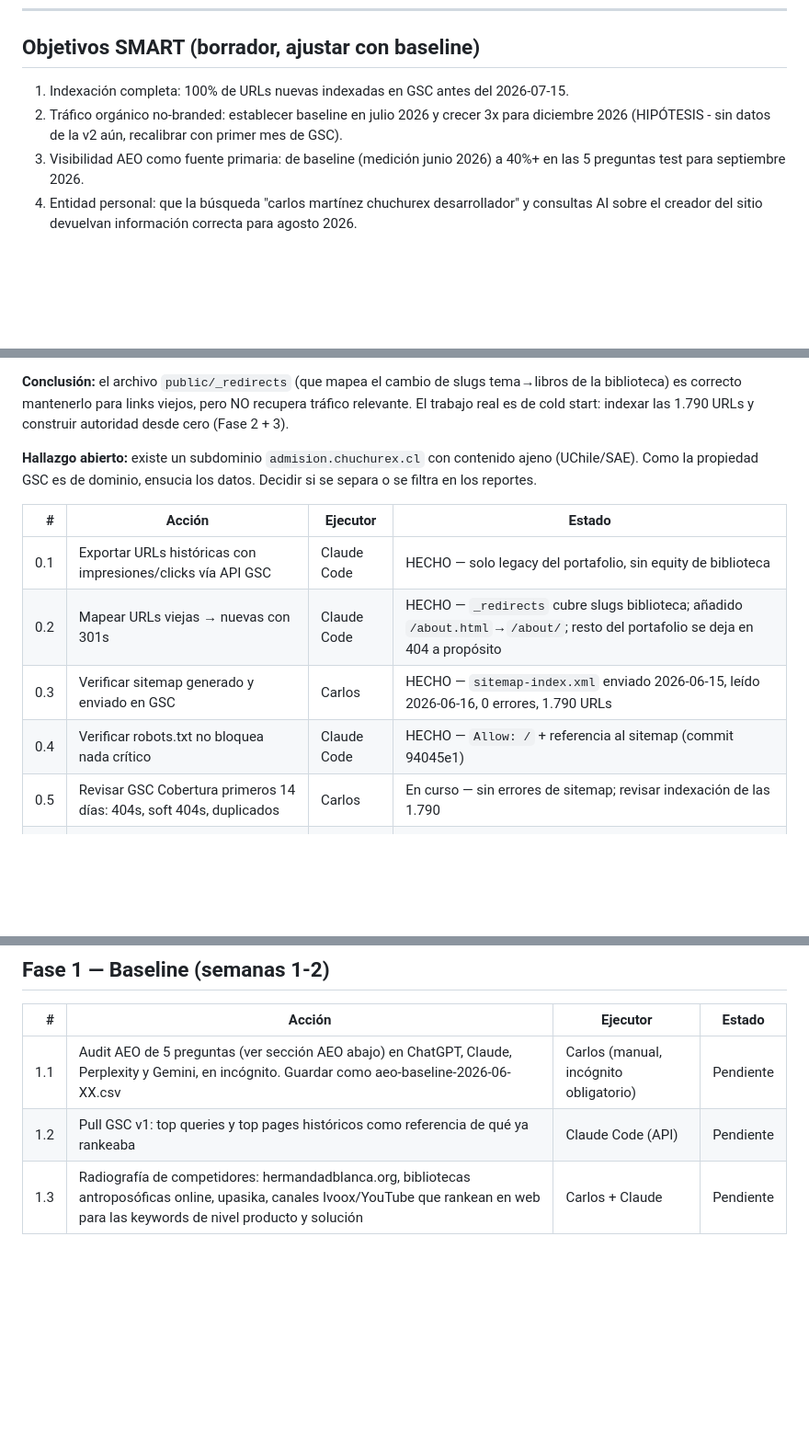
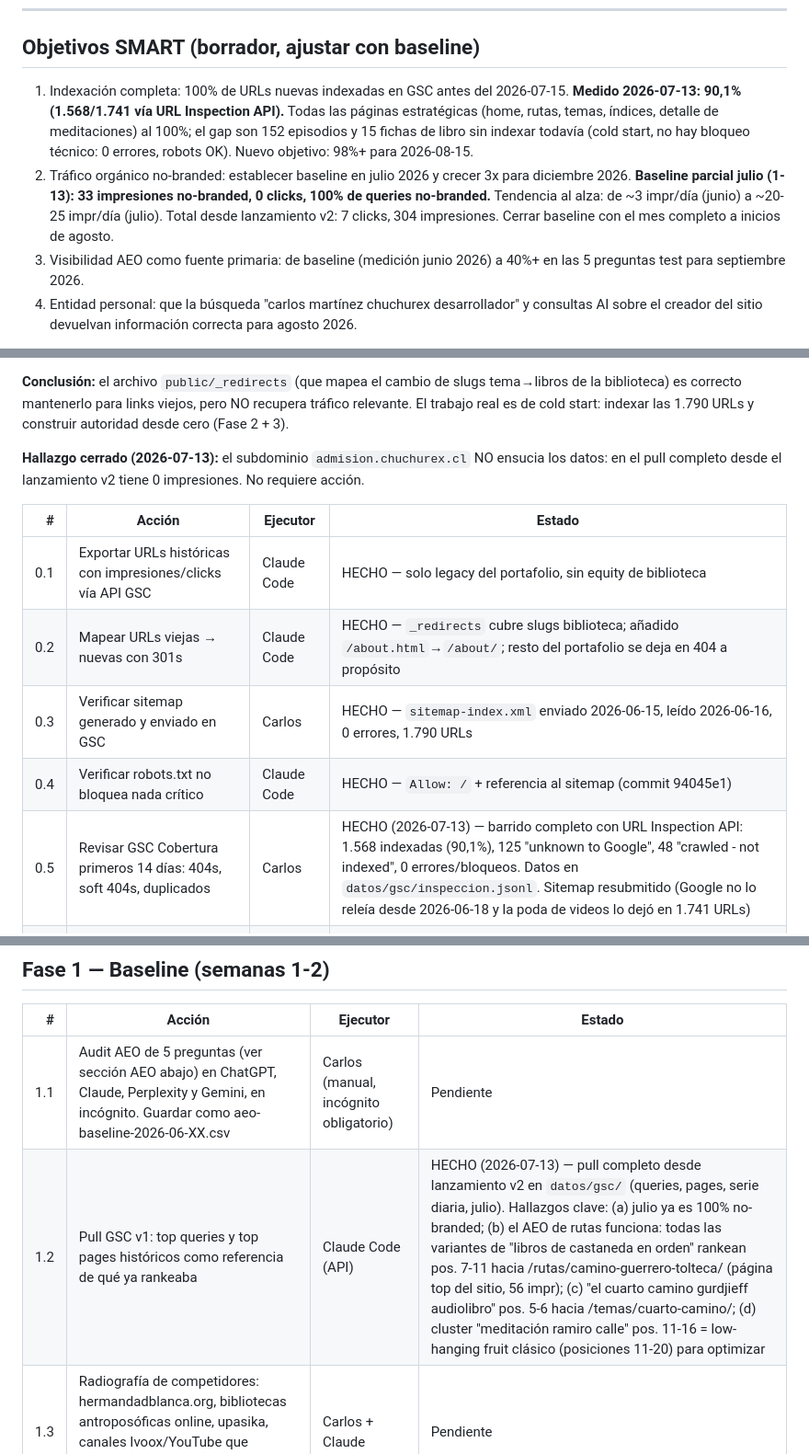
Before and after one commit to chuchurex/biblioteca, a Markdown page: seo-plan-chuchurex-2026.md, 3 parts joined by grey strips. Shown at 92% size. GitHub-like rendering; blank space fills up the shorter version.

Commit message:
doc: actualizar plan SEO con pull GSC del 2026-07-13 (indexación 90,1%, baseline julio)

```diff
--- a/seo-plan-chuchurex-2026.md
+++ b/seo-plan-chuchurex-2026.md
@@ -36,8 +36,8 @@ Nota: en nivel producto los competidores SERP son YouTube, Spotify e Ivoox, no s
 
 ## Objetivos SMART (borrador, ajustar con baseline)
 
-1. Indexación completa: 100% de URLs nuevas indexadas en GSC antes del 2026-07-15.
-2. Tráfico orgánico no-branded: establecer baseline en julio 2026 y crecer 3x para diciembre 2026 (HIPÓTESIS - sin datos de la v2 aún, recalibrar con primer mes de GSC).
+1. Indexación completa: 100% de URLs nuevas indexadas en GSC antes del 2026-07-15. **Medido 2026-07-13: 90,1% (1.568/1.741 vía URL Inspection API).** Todas las páginas estratégicas (home, rutas, temas, índices, detalle de meditaciones) al 100%; el gap son 152 episodios y 15 fichas de libro sin indexar todavía (cold start, no hay bloqueo técnico: 0 errores, robots OK). Nuevo objetivo: 98%+ para 2026-08-15.
+2. Tráfico orgánico no-branded: establecer baseline en julio 2026 y crecer 3x para diciembre 2026. **Baseline parcial julio (1-13): 33 impresiones no-branded, 0 clicks, 100% de queries no-branded.** Tendencia al alza: de ~3 impr/día (junio) a ~20-25 impr/día (julio). Total desde lanzamiento v2: 7 clicks, 304 impresiones. Cerrar baseline con el mes completo a inicios de agosto.
 3. Visibilidad AEO como fuente primaria: de baseline (medición junio 2026) a 40%+ en las 5 preguntas test para septiembre 2026.
 4. Entidad personal: que la búsqueda "carlos martínez chuchurex desarrollador" y consultas AI sobre el creador del sitio devuelvan información correcta para agosto 2026.
 
@@ -52,7 +52,7 @@ Nota: en nivel producto los competidores SERP son YouTube, Spotify e Ivoox, no s
 
 **Conclusión:** el archivo `public/_redirects` (que mapea el cambio de slugs tema→libros de la biblioteca) es correcto mantenerlo para links viejos, pero NO recupera tráfico relevante. El trabajo real es de cold start: indexar las 1.790 URLs y construir autoridad desde cero (Fase 2 + 3).
 
-**Hallazgo abierto:** existe un subdominio `admision.chuchurex.cl` con contenido ajeno (UChile/SAE). Como la propiedad GSC es de dominio, ensucia los datos. Decidir si se separa o se filtra en los reportes.
+**Hallazgo cerrado (2026-07-13):** el subdominio `admision.chuchurex.cl` NO ensucia los datos: en el pull completo desde el lanzamiento v2 tiene 0 impresiones. No requiere acción.
 
 | # | Acción | Ejecutor | Estado |
 |---:|---|---|---|
@@ -60,7 +60,7 @@ Nota: en nivel producto los competidores SERP son YouTube, Spotify e Ivoox, no s
 | 0.2 | Mapear URLs viejas → nuevas con 301s | Claude Code | HECHO — `_redirects` cubre slugs biblioteca; añadido `/about.html`→`/about/`; resto del portafolio se deja en 404 a propósito |
 | 0.3 | Verificar sitemap generado y enviado en GSC | Carlos | HECHO — `sitemap-index.xml` enviado 2026-06-15, leído 2026-06-16, 0 errores, 1.790 URLs |
 | 0.4 | Verificar robots.txt no bloquea nada crítico | Claude Code | HECHO — `Allow: /` + referencia al sitemap (commit 94045e1) |
-| 0.5 | Revisar GSC Cobertura primeros 14 días: 404s, soft 404s, duplicados | Carlos | En curso — sin errores de sitemap; revisar indexación de las 1.790 |
+| 0.5 | Revisar GSC Cobertura primeros 14 días: 404s, soft 404s, duplicados | Carlos | HECHO (2026-07-13) — barrido completo con URL Inspection API: 1.568 indexadas (90,1%), 125 "unknown to Google", 48 "crawled - not indexed", 0 errores/bloqueos. Datos en `datos/gsc/inspeccion.jsonl`. Sitemap resubmitido (Google no lo releía desde 2026-06-18 y la poda de videos lo dejó en 1.741 URLs) |
 | 0.6 | Verificar que el HTML SSG trae el contenido clave sin depender de JS | Claude Code | Pendiente |
 | 0.7 | Confirmar si las URLs cambiaron | Claude Code | HECHO — sí cambiaron (`/{tema}/{libro}` → `/libros/{libro}`), redirects construidos |
 
@@ -71,7 +71,7 @@ Nota: en nivel producto los competidores SERP son YouTube, Spotify e Ivoox, no s
 | # | Acción | Ejecutor | Estado |
 |---:|---|---|---|
 | 1.1 | Audit AEO de 5 preguntas (ver sección AEO abajo) en ChatGPT, Claude, Perplexity y Gemini, en incógnito. Guardar como aeo-baseline-2026-06-XX.csv | Carlos (manual, incógnito obligatorio) | Pendiente |
-| 1.2 | Pull GSC v1: top queries y top pages históricos como referencia de qué ya rankeaba | Claude Code (API) | Pendiente |
+| 1.2 | Pull GSC v1: top queries y top pages históricos como referencia de qué ya rankeaba | Claude Code (API) | HECHO (2026-07-13) — pull completo desde lanzamiento v2 en `datos/gsc/` (queries, pages, serie diaria, julio). Hallazgos clave: (a) julio ya es 100% no-branded; (b) el AEO de rutas funciona: todas las variantes de "libros de castaneda en orden" rankean pos. 7-11 hacia /rutas/camino-guerrero-tolteca/ (página top del sitio, 56 impr); (c) "el cuarto camino gurdjieff audiolibro" pos. 5-6 hacia /temas/cuarto-camino/; (d) cluster "meditación ramiro calle" pos. 11-16 = low-hanging fruit clásico (posiciones 11-20) para optimizar |
 | 1.3 | Radiografía de competidores: hermandadblanca.org, bibliotecas antroposóficas online, upasika, canales Ivoox/YouTube que rankean en web para las keywords de nivel producto y solución | Carlos + Claude | Pendiente |
 
 ## Fase 2 — Fundamentos técnicos (semanas 2-3)
```
Also changed, not shown: other parts of seo-plan-chuchurex-2026.md (+1 -1 lines).
